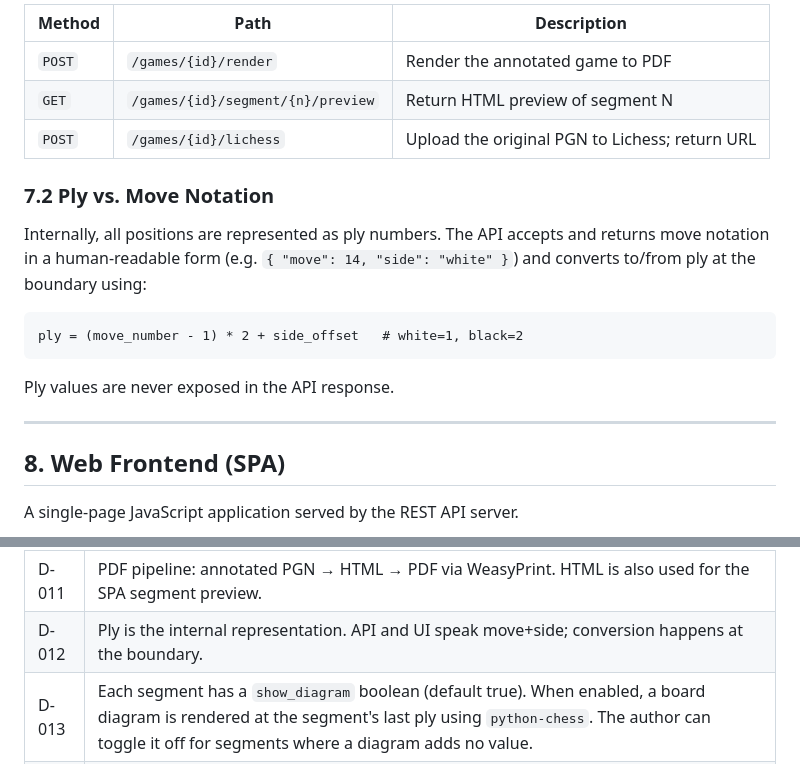
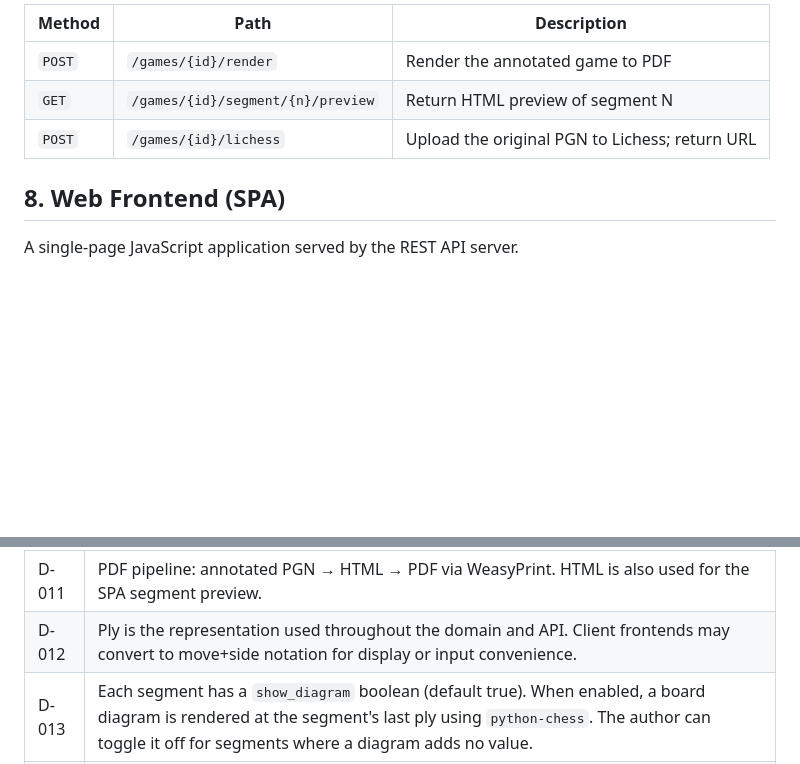
Before and after one commit to philhanna/chess-annotator, a Markdown page: docs/design.md, 2 parts joined by grey strips. GitHub-like rendering; blank space fills up the shorter version.

Commit message:
Use ply numbers in API design

````diff
--- a/docs/design.md
+++ b/docs/design.md
@@ -276,20 +276,6 @@ and the web SPA are both clients of this API.
 | `GET` | `/games/{id}/segment/{n}/preview` | Return HTML preview of segment N |
 | `POST` | `/games/{id}/lichess` | Upload the original PGN to Lichess; return URL |
 
-### 7.2 Ply vs. Move Notation
-
-Internally, all positions are represented as ply numbers. The API accepts and
-returns move notation in a human-readable form (e.g. `{ "move": 14, "side": "white" }`)
-and converts to/from ply at the boundary using:
-
-```
-ply = (move_number - 1) * 2 + side_offset   # white=1, black=2
-```
-
-Ply values are never exposed in the API response.
-
----
-
 ## 8. Web Frontend (SPA)
 
 A single-page JavaScript application served by the REST API server.
@@ -382,7 +368,7 @@ The store root is resolved in this order:
 | D-009 | `python-chess` is a domain library, used throughout the core. |
 | D-010 | Store directory lives outside the application git repo (personal data). |
 | D-011 | PDF pipeline: annotated PGN → HTML → PDF via WeasyPrint. HTML is also used for the SPA segment preview. |
-| D-012 | Ply is the internal representation. API and UI speak move+side; conversion happens at the boundary. |
+| D-012 | Ply is the representation used throughout the domain and API. Client frontends may convert to move+side notation for display or input convenience. |
 | D-013 | Each segment has a `show_diagram` boolean (default true). When enabled, a board diagram is rendered at the segment's last ply using `python-chess`. The author can toggle it off for segments where a diagram adds no value. |
 | D-014 | Both label and annotation are required on every segment. A segment without either is invalid and cannot be rendered. |
 | D-015 | Session state is tracked per game via `.work` files in the game directory. Their presence means a session is open. No store-level session file. Multiple games may be open simultaneously. |
````
